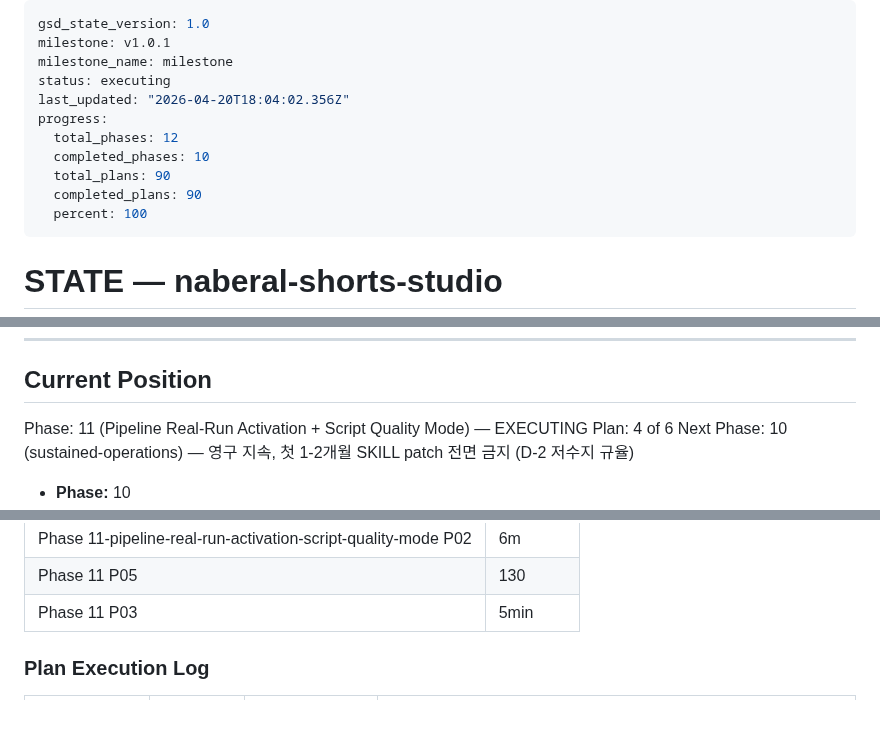
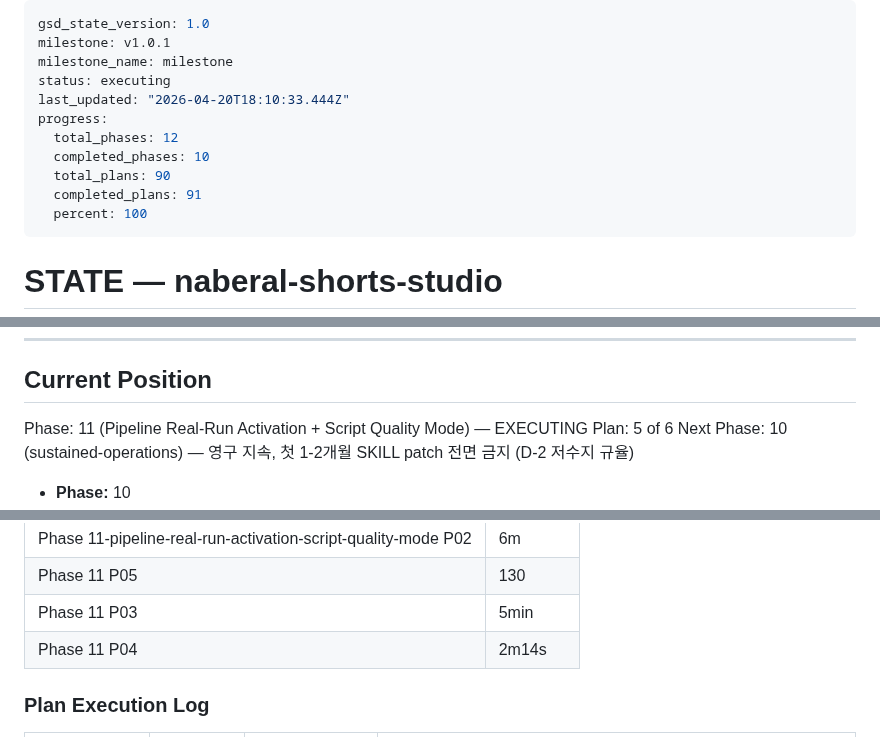
Before and after one commit to kanno321-create/shorts_studio, a Markdown page: .planning/STATE.md, 3 parts joined by grey strips. Drawn GitHub-style; blank space fills up the shorter version.

Commit message:
docs(11-04): complete wrapper-cmd-ps1 plan

```diff
--- a/.planning/STATE.md
+++ b/.planning/STATE.md
@@ -3,12 +3,12 @@ gsd_state_version: 1.0
 milestone: v1.0.1
 milestone_name: milestone
 status: executing
-last_updated: "2026-04-20T18:04:02.356Z"
+last_updated: "2026-04-20T18:10:33.444Z"
 progress:
   total_phases: 12
   completed_phases: 10
   total_plans: 90
-  completed_plans: 90
+  completed_plans: 91
   percent: 100
 ---
 
@@ -32,7 +32,7 @@ progress:
 ## Current Position
 
 Phase: 11 (Pipeline Real-Run Activation + Script Quality Mode) — EXECUTING
-Plan: 4 of 6
+Plan: 5 of 6
 Next Phase: 10 (sustained-operations) — 영구 지속, 첫 1-2개월 SKILL patch 전면 금지 (D-2 저수지 규율)
 
 - **Phase:** 10
@@ -366,6 +366,7 @@ PROJECT.md § Key Decisions 참조. 10개 결정 모두 Pending 상태 — 각 P
 | Phase 11-pipeline-real-run-activation-script-quality-mode P02 | 6m | 2 tasks | 2 files |
 | Phase 11 P05 | 130 | 2 tasks | 2 files |
 | Phase 11 P03 | 5min | 2 tasks | 3 files |
+| Phase 11 P04 | 2m14s | 2 tasks | 4 files |
 
 ### Plan Execution Log
 
```
Also changed, not shown: .planning/ROADMAP.md (+3 -3 lines), 1 other file.
